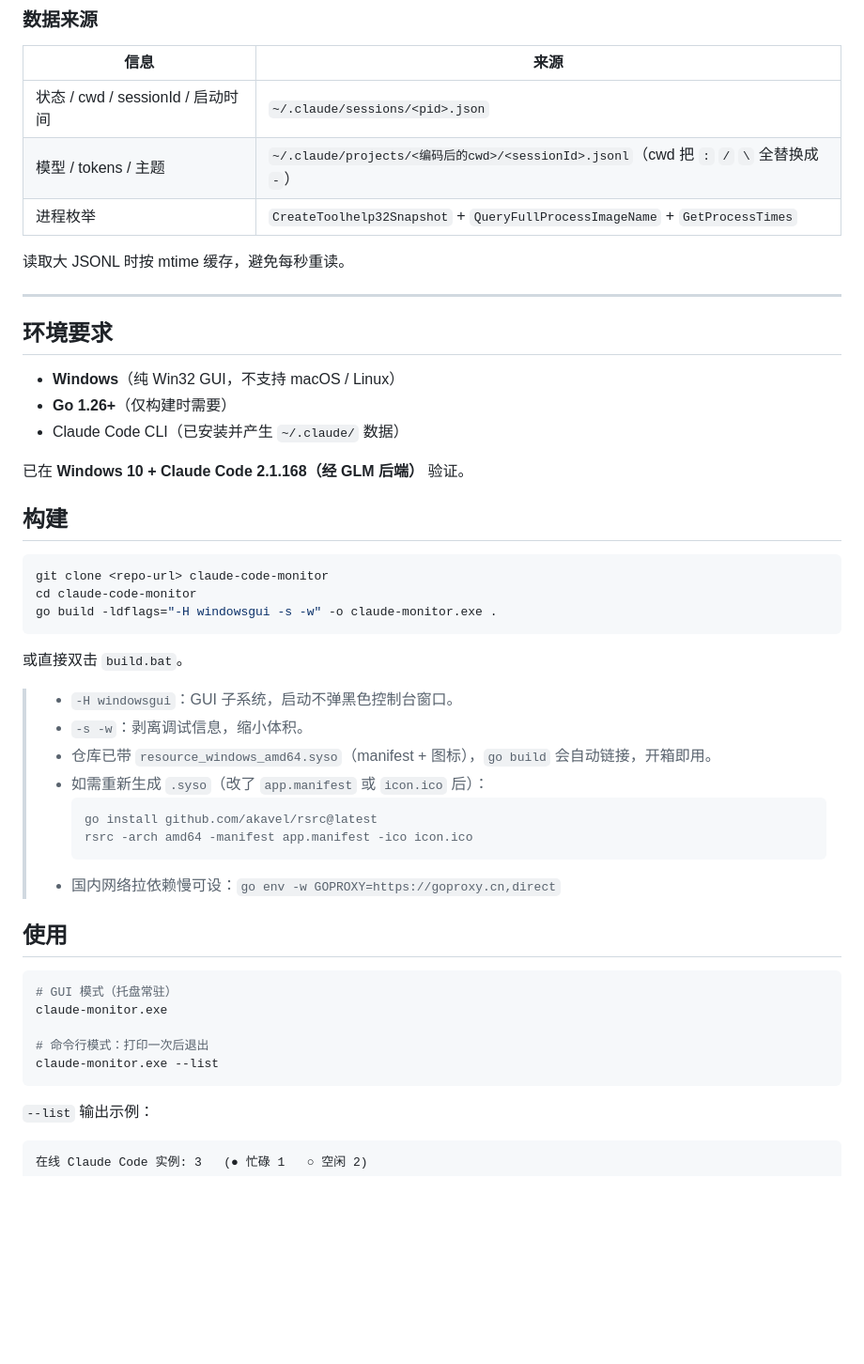
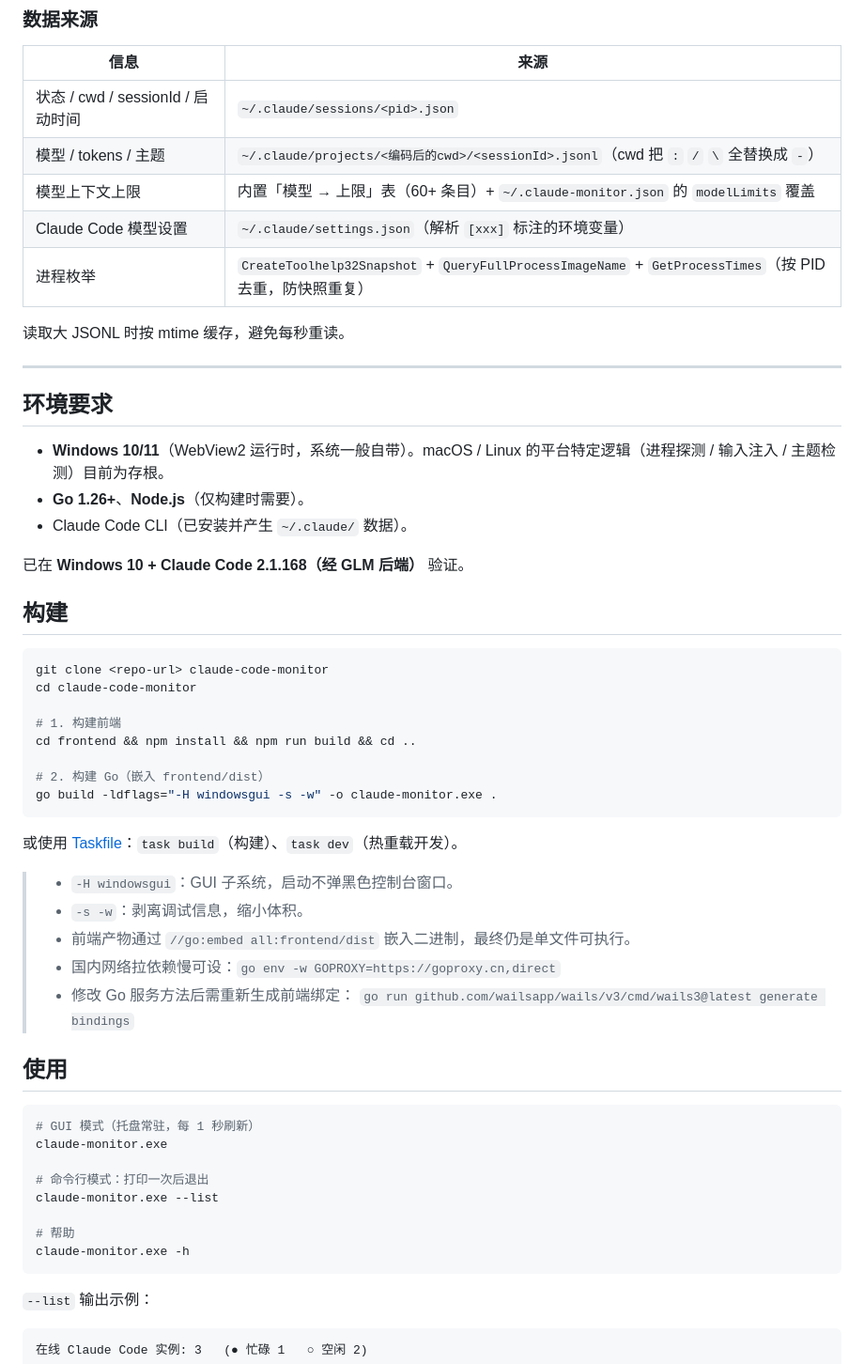
Before and after one commit to pie-tk/cc-console, a Markdown page: README.md, the part around one of its changes. Shown at 94% size. Rendered like a GitHub page; blank space fills up the shorter version.

````diff
--- a/README.md
+++ b/README.md
@@ -46,7 +40,9 @@
 |---|---|
 | 状态 / cwd / sessionId / 启动时间 | `~/.claude/sessions/<pid>.json` |
 | 模型 / tokens / 主题 | `~/.claude/projects/<编码后的cwd>/<sessionId>.jsonl`（cwd 把 `:` `/` `\` 全替换成 `-`） |
-| 进程枚举 | `CreateToolhelp32Snapshot` + `QueryFullProcessImageName` + `GetProcessTimes` |
+| 模型上下文上限 | 内置「模型 → 上限」表（60+ 条目）+ `~/.claude-monitor.json` 的 `modelLimits` 覆盖 |
+| Claude Code 模型设置 | `~/.claude/settings.json`（解析 `[xxx]` 标注的环境变量） |
+| 进程枚举 | `CreateToolhelp32Snapshot` + `QueryFullProcessImageName` + `GetProcessTimes`（按 PID 去重，防快照重复） |
 
 读取大 JSONL 时按 mtime 缓存，避免每秒重读。
 
@@ -54,9 +50,9 @@
 
 ## 环境要求
 
-- **Windows**（纯 Win32 GUI，不支持 macOS / Linux）
-- **Go 1.26+**（仅构建时需要）
-- Claude Code CLI（已安装并产生 `~/.claude/` 数据）
+- **Windows 10/11**（WebView2 运行时，系统一般自带）。macOS / Linux 的平台特定逻辑（进程探测 / 输入注入 / 主题检测）目前为存根。
+- **Go 1.26+**、**Node.js**（仅构建时需要）。
+- Claude Code CLI（已安装并产生 `~/.claude/` 数据）。
 
 已在 **Windows 10 + Claude Code 2.1.168（经 GLM 后端）** 验证。
 
@@ -65,29 +61,34 @@
 ```bash
 git clone <repo-url> claude-code-monitor
 cd claude-code-monitor
+
+# 1. 构建前端
+cd frontend && npm install && npm run build && cd ..
+
+# 2. 构建 Go（嵌入 frontend/dist）
 go build -ldflags="-H windowsgui -s -w" -o claude-monitor.exe .
 ```
 
-或直接双击 `build.bat`。
+或使用 [Taskfile](Taskfile.yml)：`task build`（构建）、`task dev`（热重载开发）。
 
 > - `-H windowsgui`：GUI 子系统，启动不弹黑色控制台窗口。
 > - `-s -w`：剥离调试信息，缩小体积。
-> - 仓库已带 `resource_windows_amd64.syso`（manifest + 图标），`go build` 会自动链接，开箱即用。
-> - 如需重新生成 `.syso`（改了 `app.manifest` 或 `icon.ico` 后）：
->   ```bash
->   go install github.com/akavel/rsrc@latest
->   rsrc -arch amd64 -manifest app.manifest -ico icon.ico
->   ```
+> - 前端产物通过 `//go:embed all:frontend/dist` 嵌入二进制，最终仍是单文件可执行。
 > - 国内网络拉依赖慢可设：`go env -w GOPROXY=https://goproxy.cn,direct`
+> - 修改 Go 服务方法后需重新生成前端绑定：
+>   `go run github.com/wailsapp/wails/v3/cmd/wails3@latest generate bindings`
 
 ## 使用
 
 ```bash
-# GUI 模式（托盘常驻）
+# GUI 模式（托盘常驻，每 1 秒刷新）
 claude-monitor.exe
 
 # 命令行模式：打印一次后退出
 claude-monitor.exe --list
+
+# 帮助
+claude-monitor.exe -h
 ```
 
 `--list` 输出示例：
````
Also changed, not shown: other parts of README.md (+17 -24 lines), docs/功能介绍.md (added, +198 -0 lines).
